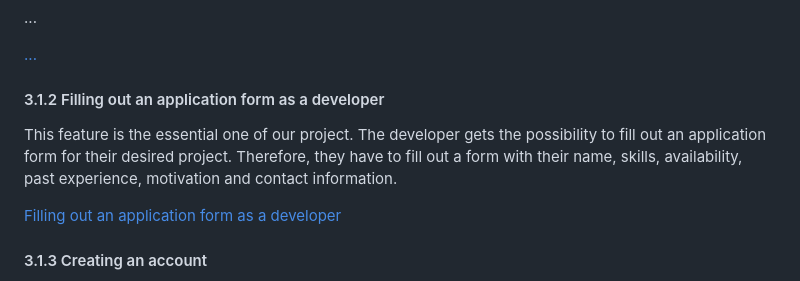
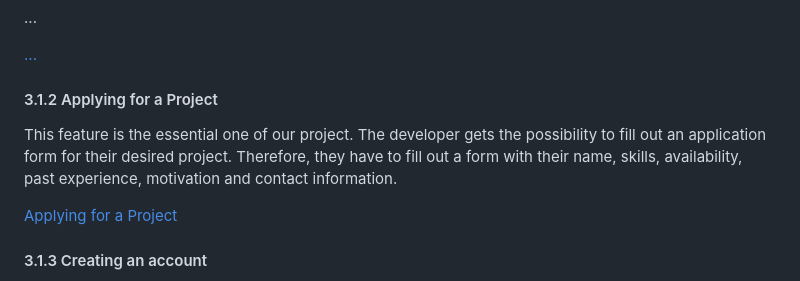
Before and after one commit to leoboehm/hobbydevs, a Markdown page: SoftwareRequirementsSpecification.md, the part around the change. Drawn GitHub-style.

Commit message:
Update title of uc2

```diff
--- a/SoftwareRequirementsSpecification.md
+++ b/SoftwareRequirementsSpecification.md
@@ -125,10 +125,10 @@ Until [Month], we want to implement:
 
 [...](../use_cases/UC1_....md)
 
-#### 3.1.2 Filling out an application form as a developer
+#### 3.1.2 Applying for a Project
 This feature is the essential one of our project. The developer gets the possibility to fill out an application form for their desired project. Therefore, they have to fill out a form with their name, skills, availability, past experience, motivation and contact information.
 
-[Filling out an application form as a developer](./use_cases/UC2_Applying_for_a_Project.md)
+[Applying for a Project](./use_cases/UC2_Applying_for_a_Project.md)
 
 #### 3.1.3 Creating an account
 To identify all useres we need an account system. This account system enables us to build important functions such as joining a session, leaving a session or a personalized overview over all sessions (Keeping track of your sessions).
```
